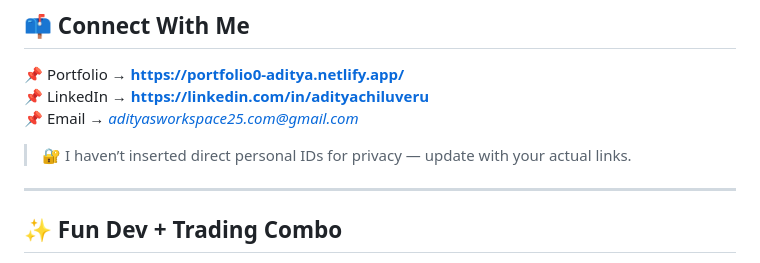
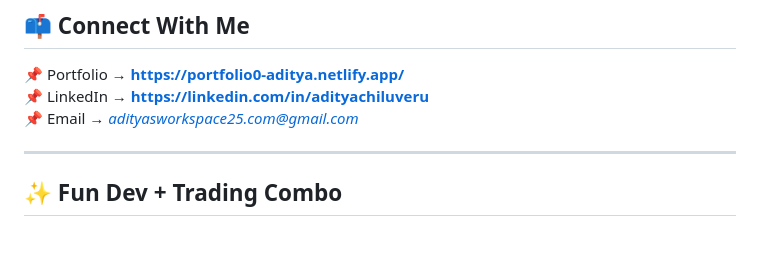
Before and after one commit to adityachiluveru/adityachiluveru, a Markdown page: README.md, the part around the change. Rendered like a GitHub page; blank space fills up the shorter version.

Commit message:
Update README to remove personal ID placeholder
Removed placeholder note about personal IDs for privacy.

```diff
--- a/README.md
+++ b/README.md
@@ -135,7 +135,6 @@ Some domains I’m particularly interested in:
 📌 LinkedIn → **https://linkedin.com/in/adityachiluveru**
 📌 Email → *adityasworkspace25.com@gmail.com*
 
-> 🔐 I haven’t inserted direct personal IDs for privacy — update with your actual links.
 
 ---
 
```
